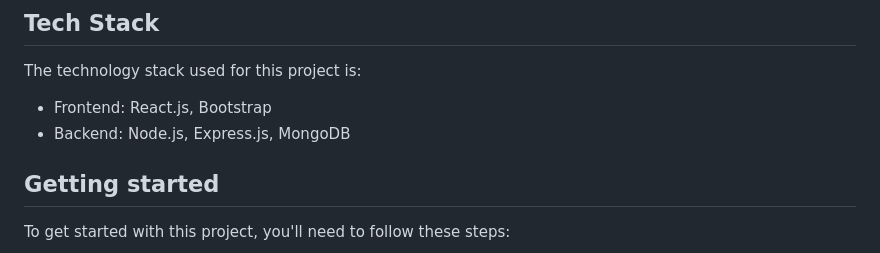
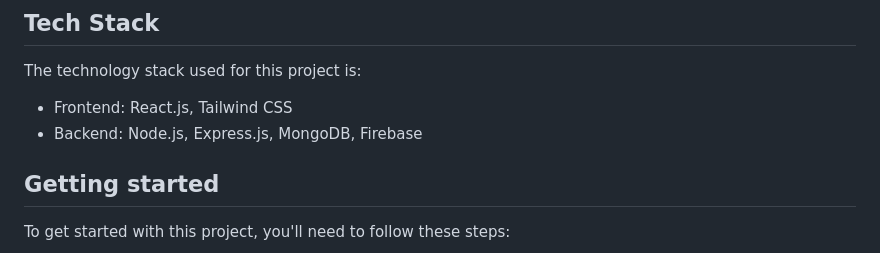
Before and after one commit to Stoccoin-Official/Stoccoin-Website, a Markdown page: README.md, the part around the change. GitHub-like rendering.

Commit message:
fix: Tech Stack in Documentation

```diff
--- a/README.md
+++ b/README.md
@@ -19,8 +19,8 @@ This is a web application for trading stocks and crypto, as well as displaying n
 
 The technology stack used for this project is:
 
-- Frontend: React.js, Bootstrap
-- Backend: Node.js, Express.js, MongoDB
+- Frontend: React.js, Tailwind CSS
+- Backend: Node.js, Express.js, MongoDB, Firebase
 
 ## Getting started
 
```
